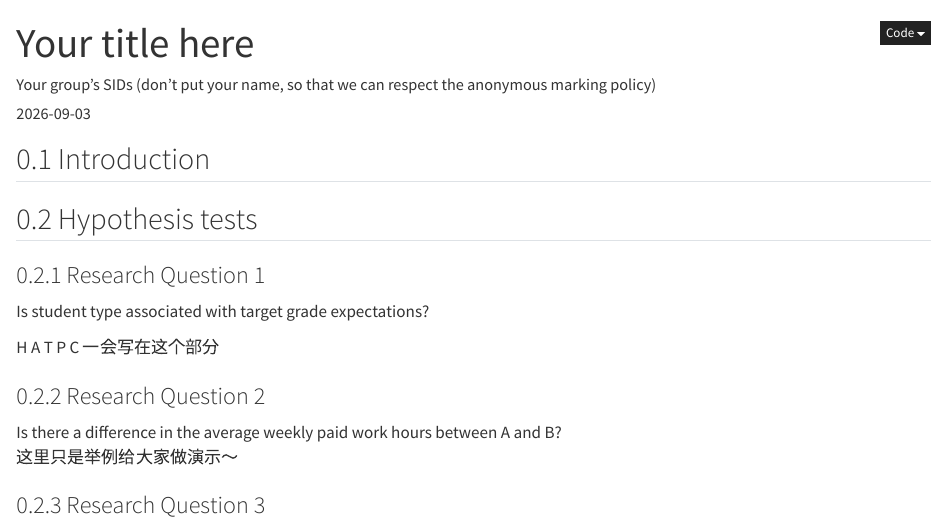
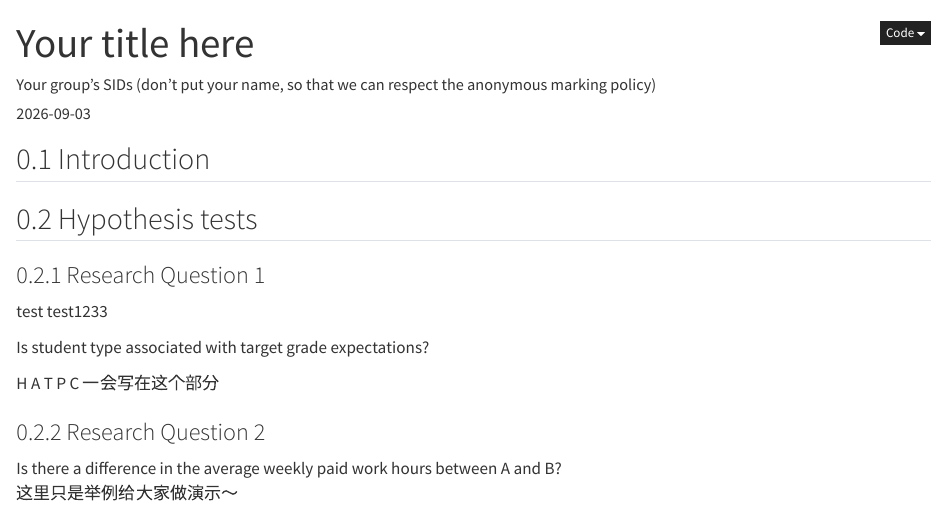
Before and after one commit to lukehuang629/DATA2002_26S2_Test, a Quarto document (DATA2X02_p1_assignment_template.qmd): the page in a window 1100 px wide, from its top. Rendered offline with R 4.5, knitr and Pandoc in place of Quarto, with nearby package versions.

Commit message:
Update DATA2X02_p1_assignment_template.qmd
one change change

```diff
--- a/DATA2X02_p1_assignment_template.qmd
+++ b/DATA2X02_p1_assignment_template.qmd
@@ -20,6 +20,7 @@ number-sections: true # (Optional) Puts numbers next to heading/subheadings
 ## Hypothesis tests
 
 ### Research Question 1
+test test1233
 
 Is student type associated with target grade expectations?
 
```
